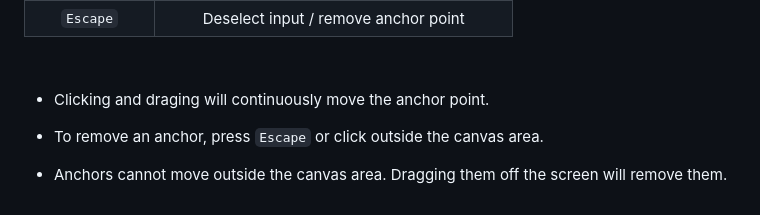
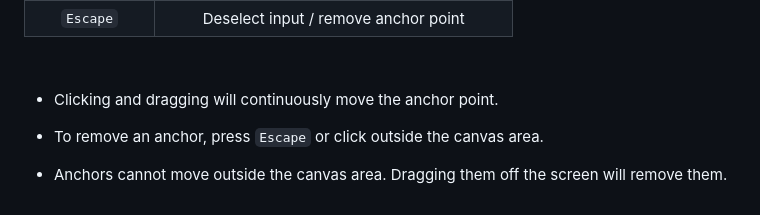
Before and after one commit to jray-8/boids, a Markdown page: README.md, the part around the change. GitHub-like rendering.

Commit message:
Fix README.md typo

```diff
--- a/README.md
+++ b/README.md
@@ -128,7 +128,7 @@ Key | Action
 
 <br>
 
-- Clicking and draging will continuously move the anchor point.
+- Clicking and dragging will continuously move the anchor point.
 
 - To remove an anchor, press `Escape` or click outside the canvas area.
 
```
